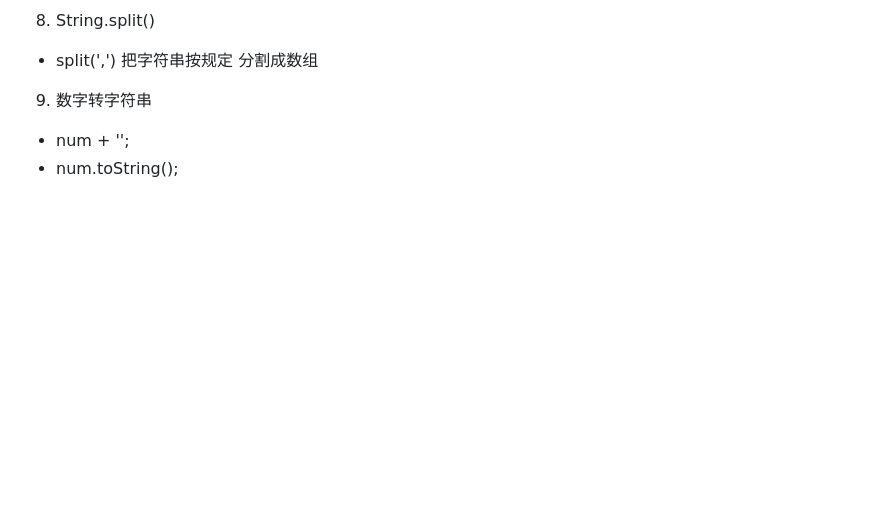
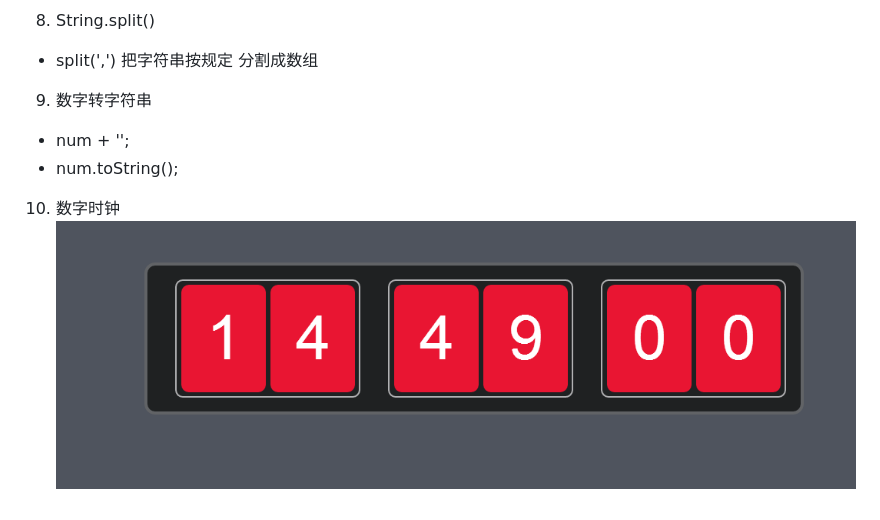
Before and after one commit to leogyy/javascript, a Markdown page: 3.Date日期/README.md, the part around the change. GitHub-like rendering; pictures changed too: preview-img/numclock.png (added); blank space fills up the shorter version.

```diff
--- a/3.Date日期/README.md
+++ b/3.Date日期/README.md
@@ -32,3 +32,5 @@ Date日期
 9. 数字转字符串
   * num + '';
   * num.toString();
+10. 数字时钟
+     ![image](https://github.com/leogyy/javascript/raw/master/preview-img/numclock.png)
```
